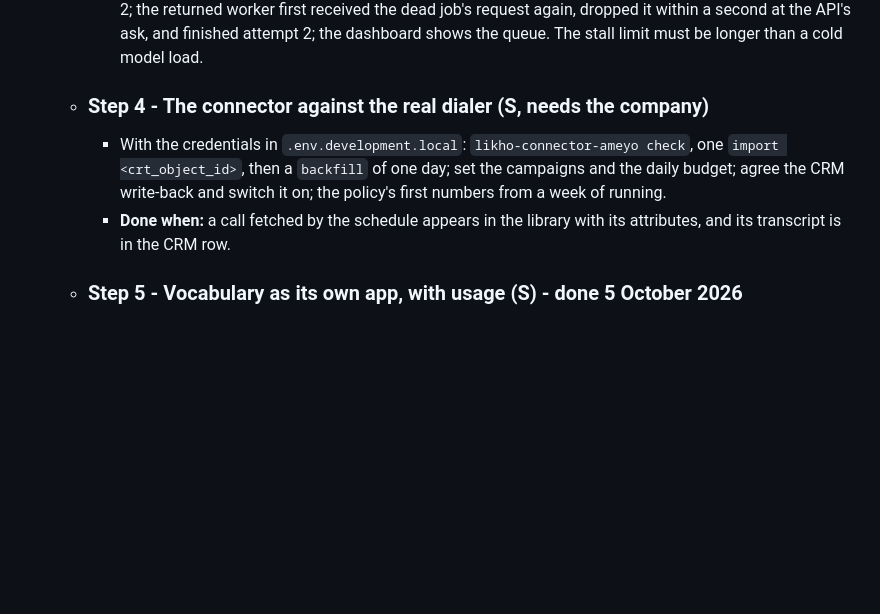
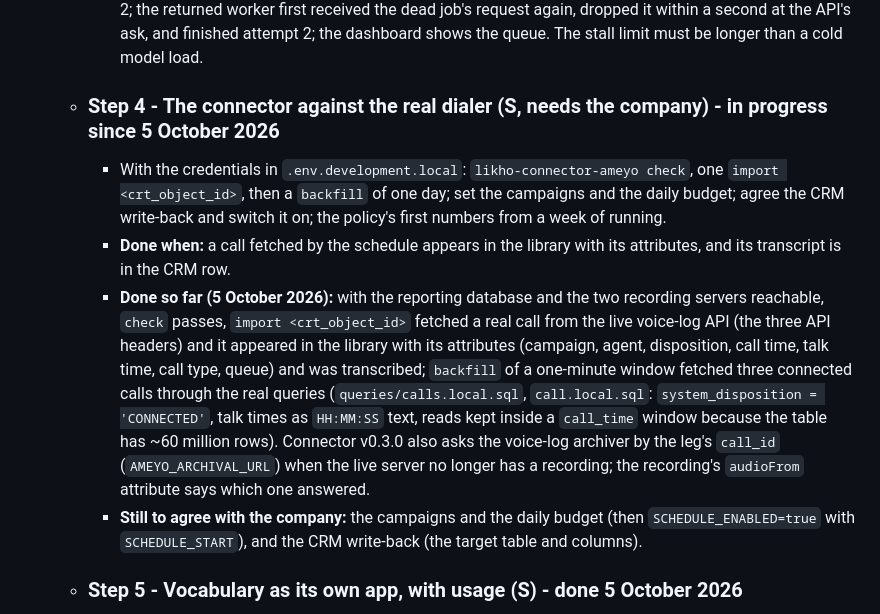
Before and after one commit to likho-ai/likho-docs, a Markdown page: pages/Roadmap.md, the part around the change. Rendered like a GitHub page; blank space fills up the shorter version.

Commit message:
Roadmap: step 4 in progress, the connector ran against the real dialer; Services page updated
Co-Authored-By: Claude Fable 5.1 <noreply@anthropic.com>

```diff
--- a/pages/Roadmap.md
+++ b/pages/Roadmap.md
@@ -55,9 +55,11 @@
 		- **Backend:** likho-api sweeps jobs: `queued` for longer than a limit with no worker, or `running` with no progress for N minutes, become `failed` with a reason and are queued once more (a `jobs.last_progress_at` column, written on every live segment). likho-api and likho-media retry the first connection to NATS instead of exiting. Metrics (`/metrics`, OpenTelemetry) on every service: jobs by state, queue age, realtime factor.
 		- **Done when:** restarting NATS and the worker mid-job leaves no job "queued" forever, and Grafana shows the queue.
 		- **Done:** likho-api v0.5 sweeps jobs every `JOB_SWEEP_SECONDS`: one still queued after `JOB_QUEUED_MAX_MINUTES` is asked for again once and then failed as `no_worker`; one running with no line for `JOB_STALL_MAX_MINUTES` is stopped at the worker, failed as `stalled`, and a fresh job (attempt 2) is queued (`jobs.attempt`, `jobs.last_progress_at`). Every service keeps trying to reach NATS at start for `NATS_CONNECT_TIMEOUT_SECONDS` instead of exiting. Metrics (OpenTelemetry) on every service at `GET /metrics` as Prometheus text, pushed over OTLP/HTTP as well with `OTEL_EXPORTER_OTLP_ENDPOINT` (the likho-infra `obs` profile): jobs by status, the oldest waiting job, jobs finished by outcome, the realtime factor, lines per minute, sweeps, media by status, events handled, searches. The Grafana dashboard "Likho - jobs and services" is provisioned into the obs profile; likho-deploy pods carry `prometheus.io` scrape annotations. Proven on the compose stack (5 October 2026, stall limit set to 3 min): the worker was killed and NATS restarted mid-job; the sweeper failed the quiet job as `stalled` and queued attempt 2; the returned worker first received the dead job's request again, dropped it within a second at the API's ask, and finished attempt 2; the dashboard shows the queue. The stall limit must be longer than a cold model load.
-	- ### Step 4 - The connector against the real dialer (S, needs the company)
+	- ### Step 4 - The connector against the real dialer (S, needs the company) - in progress since 5 October 2026
 		- With the credentials in `.env.development.local`: `likho-connector-ameyo check`, one `import <crt_object_id>`, then a `backfill` of one day; set the campaigns and the daily budget; agree the CRM write-back and switch it on; the policy's first numbers from a week of running.
 		- **Done when:** a call fetched by the schedule appears in the library with its attributes, and its transcript is in the CRM row.
+		- **Done so far (5 October 2026):** with the reporting database and the two recording servers reachable, `check` passes, `import <crt_object_id>` fetched a real call from the live voice-log API (the three API headers) and it appeared in the library with its attributes (campaign, agent, disposition, call time, talk time, call type, queue) and was transcribed; `backfill` of a one-minute window fetched three connected calls through the real queries (`queries/calls.local.sql`, `call.local.sql`: `system_disposition = 'CONNECTED'`, talk times as `HH:MM:SS` text, reads kept inside a `call_time` window because the table has ~60 million rows). Connector v0.3.0 also asks the voice-log archiver by the leg's `call_id` (`AMEYO_ARCHIVAL_URL`) when the live server no longer has a recording; the recording's `audioFrom` attribute says which one answered.
+		- **Still to agree with the company:** the campaigns and the daily budget (then `SCHEDULE_ENABLED=true` with `SCHEDULE_START`), and the CRM write-back (the target table and columns).
 	- ### Step 5 - Vocabulary as its own app, with usage (S) - done 5 October 2026
 		- **Backend:** likho-language: phrase lists (multi-word hotwords), how often each term was heard (from the transcripts), import/export as CSV.
 		- **Frontend:** `likho-mfe-vocabulary` at `/vocabulary` (moved out of the shell): terms with counts, spellings with before/after examples from real lines, CSV import.
```
Also changed, not shown: pages/Services.md (+2 -1 lines).
